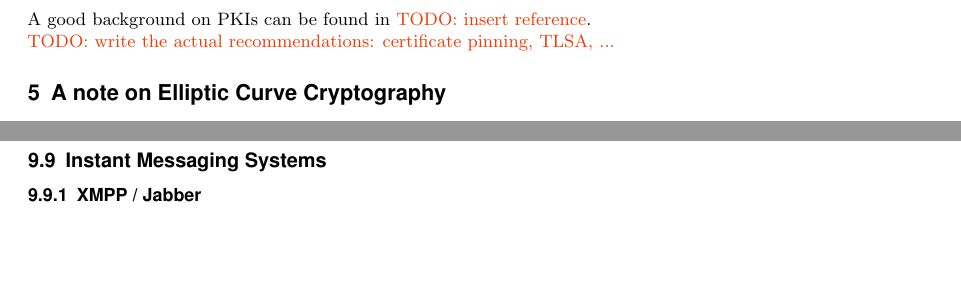
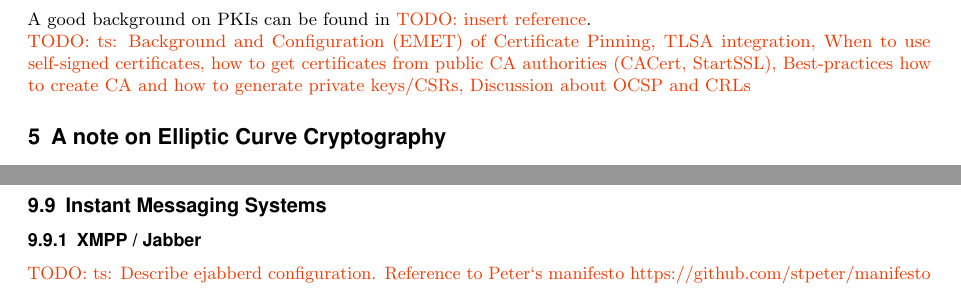
Before and after one commit to BetterCrypto/Applied-Crypto-Hardening, a LaTeX document (src/applied-crypto-hardening.tex, which reads src/PKIs.tex, src/practical_settings.tex): two parts of pages 5 and 20 of 22 before the commit and two parts of pages 5 and 19 of 22 after it, joined at a grey line, cut so that both start at the same text, the shorter picture padded with empty space. Compiled offline with pdfLaTeX.

Commit message:
notes about PKI and Jabber

```diff
--- a/src/PKIs.tex
+++ b/src/PKIs.tex
@@ -13,8 +13,10 @@ communication systems where compatibility with externalities is not an issue.
 
 A good background on PKIs can be found in \todo{insert reference}.
 
-\todo{write the actual recommendations: certificate pinning, TLSA, ...}
-
+\todo{ts: Background and Configuration (EMET) of Certificate Pinning, TLSA integration,
+  When to use self-signed certificates, how to get certificates from public CA authorities
+  (CACert, StartSSL), Best-practices how to create CA and how to generate private keys/CSRs,
+  Discussion about OCSP and CRLs }
 
 
 %``Certification
--- a/src/practical_settings.tex
+++ b/src/practical_settings.tex
@@ -687,6 +687,7 @@ Adi?? }
 
 \subsection{Instant Messaging Systems}
 \subsubsection{XMPP / Jabber}
+\todo{ts: Describe ejabberd configuration. Reference to Peter`s manifesto https://github.com/stpeter/manifesto}
 \subsubsection{IRC}
 
 \input{DBs}
```
